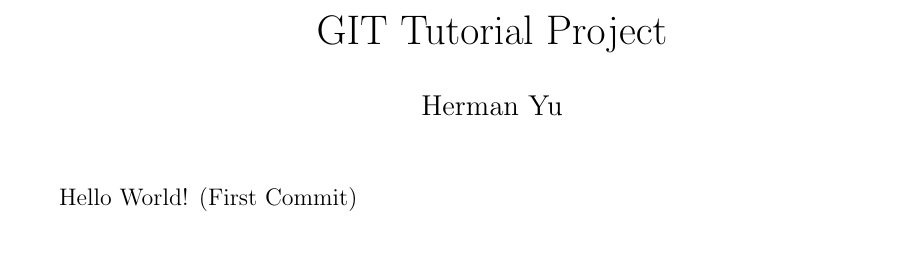
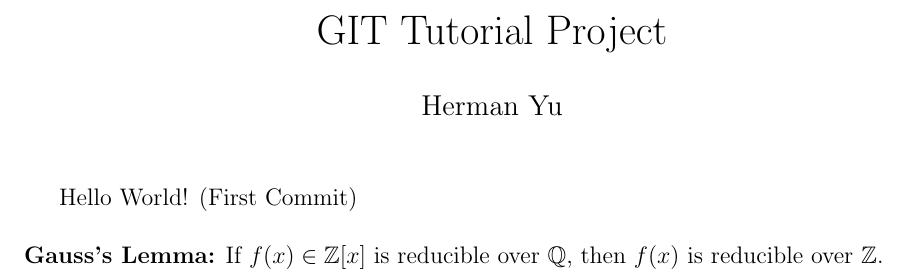
Before and after one commit to hermanyu/Notes-on-Galois-Theory, a LaTeX document (Git Tutorial.tex): part of the page, cut so that both start at the same text. Compiled offline with pdfLaTeX.

Commit message:
Added Gauss's Lemma.

```diff
--- a/Git Tutorial.tex
+++ b/Git Tutorial.tex
@@ -13,7 +13,8 @@
 \author{Herman Yu}
 \maketitle
 
-Hello World! (First Commit)
-
+Hello World! (First Commit)\par
+\hfill \\
+\textbf{Gauss's Lemma:} If $f(x)\in \mathbb{Z}[x]$ is reducible over $\mathbb{Q}$, then $f(x)$ is reducible over $\mathbb{Z}$.
 
 \end{document}
```
Also changed, not shown: Git Tutorial.pdf, 2 other files.
